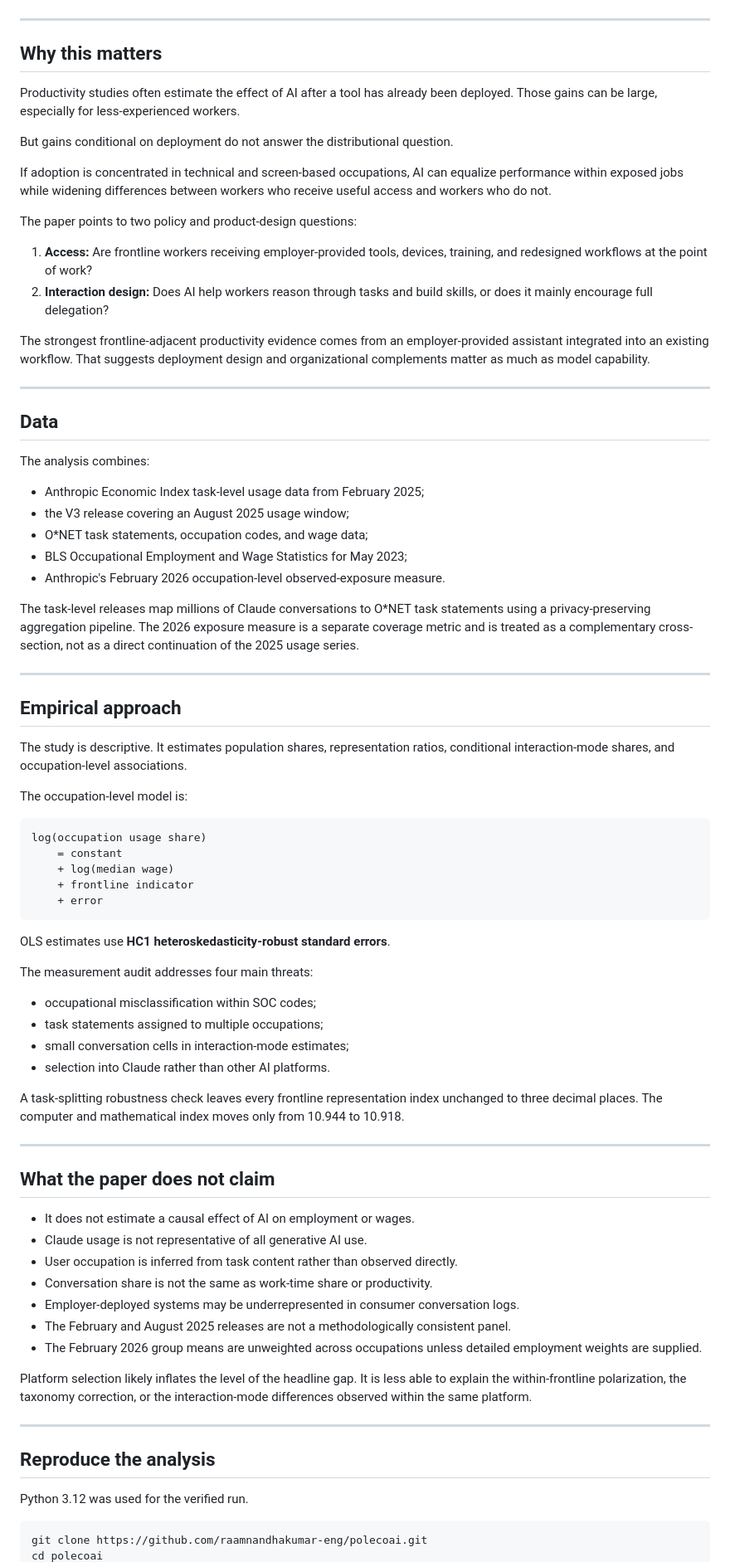
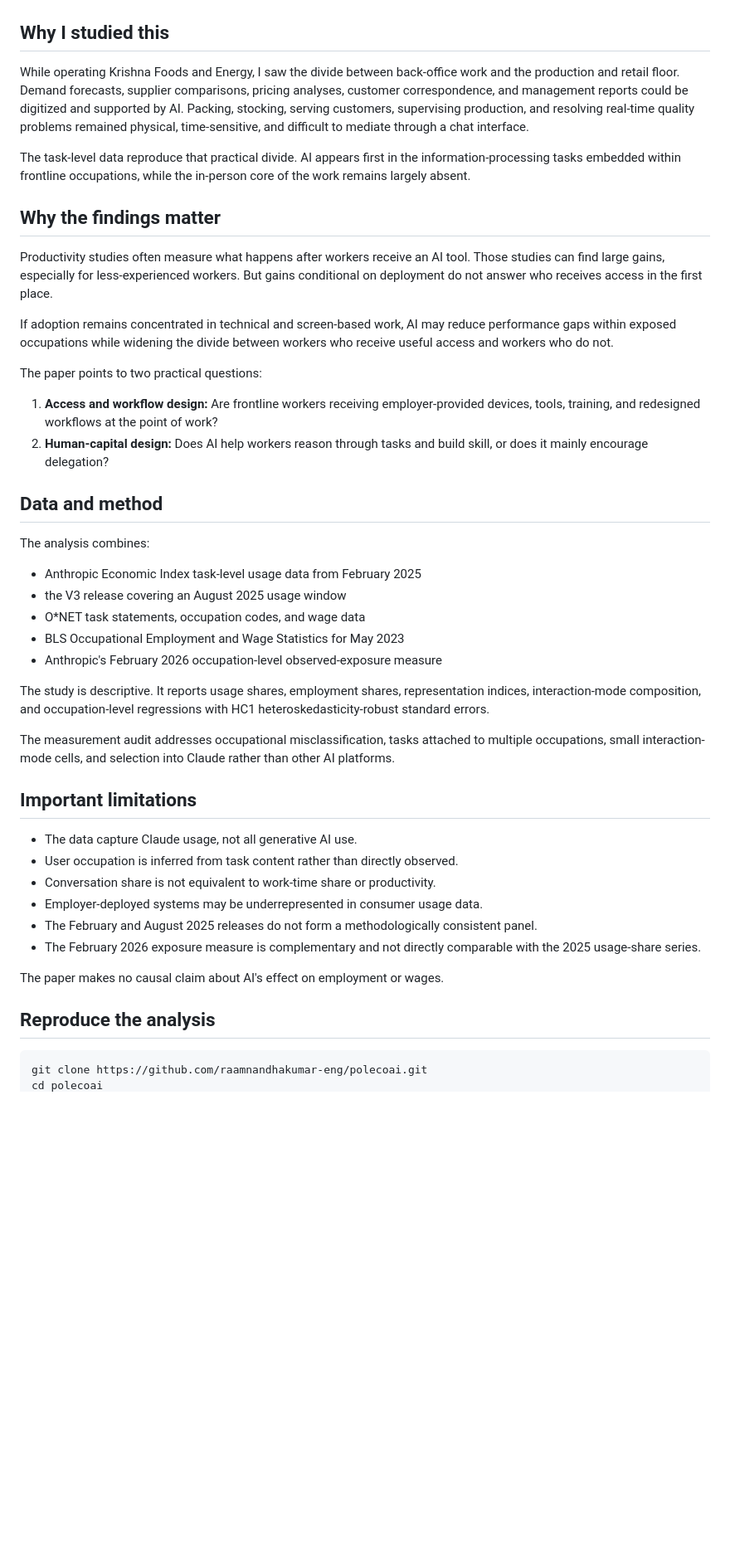
Before and after one commit to raamnandhakumar-eng/polecoai, a Markdown page: README.md, the part around one of its changes. Shown at 83% size. Rendered like a GitHub page; blank space fills up the shorter version.

Commit message:
Improve abstract and findings while preserving paper title

````diff
--- a/README.md
+++ b/README.md
@@ -148,83 +96,49 @@ The dividing line is not simply pay or occupational prestige. It is whether the
 
 ![Observed AI exposure by occupation in February 2026](figures/fig6_exposure_2026.png)
 
----
+## Why I studied this
 
-## Why this matters
+While operating Krishna Foods and Energy, I saw the divide between back-office work and the production and retail floor. Demand forecasts, supplier comparisons, pricing analyses, customer correspondence, and management reports could be digitized and supported by AI. Packing, stocking, serving customers, supervising production, and resolving real-time quality problems remained physical, time-sensitive, and difficult to mediate through a chat interface.
 
-Productivity studies often estimate the effect of AI after a tool has already been deployed. Those gains can be large, especially for less-experienced workers.
+The task-level data reproduce that practical divide. AI appears first in the information-processing tasks embedded within frontline occupations, while the in-person core of the work remains largely absent.
 
-But gains conditional on deployment do not answer the distributional question.
+## Why the findings matter
 
-If adoption is concentrated in technical and screen-based occupations, AI can equalize performance within exposed jobs while widening differences between workers who receive useful access and workers who do not.
+Productivity studies often measure what happens after workers receive an AI tool. Those studies can find large gains, especially for less-experienced workers. But gains conditional on deployment do not answer who receives access in the first place.
 
-The paper points to two policy and product-design questions:
+If adoption remains concentrated in technical and screen-based work, AI may reduce performance gaps within exposed occupations while widening the divide between workers who receive useful access and workers who do not.
 
-1. **Access:** Are frontline workers receiving employer-provided tools, devices, training, and redesigned workflows at the point of work?
-2. **Interaction design:** Does AI help workers reason through tasks and build skills, or does it mainly encourage full delegation?
+The paper points to two practical questions:
 
-The strongest frontline-adjacent productivity evidence comes from an employer-provided assistant integrated into an existing workflow. That suggests deployment design and organizational complements matter as much as model capability.
+1. **Access and workflow design:** Are frontline workers receiving employer-provided devices, tools, training, and redesigned workflows at the point of work?
+2. **Human-capital design:** Does AI help workers reason through tasks and build skill, or does it mainly encourage delegation?
 
----
-
-## Data
+## Data and method
 
 The analysis combines:
 
-- Anthropic Economic Index task-level usage data from February 2025;
-- the V3 release covering an August 2025 usage window;
-- O*NET task statements, occupation codes, and wage data;
-- BLS Occupational Employment and Wage Statistics for May 2023;
-- Anthropic's February 2026 occupation-level observed-exposure measure.
+- Anthropic Economic Index task-level usage data from February 2025
+- the V3 release covering an August 2025 usage window
+- O*NET task statements, occupation codes, and wage data
+- BLS Occupational Employment and Wage Statistics for May 2023
+- Anthropic's February 2026 occupation-level observed-exposure measure
 
-The task-level releases map millions of Claude conversations to O*NET task statements using a privacy-preserving aggregation pipeline. The 2026 exposure measure is a separate coverage metric and is treated as a complementary cross-section, not as a direct continuation of the 2025 usage series.
+The study is descriptive. It reports usage shares, employment shares, representation indices, interaction-mode composition, and occupation-level regressions with HC1 heteroskedasticity-robust standard errors.
 
----
+The measurement audit addresses occupational misclassification, tasks attached to multiple occupations, small interaction-mode cells, and selection into Claude rather than other AI platforms.
 
-## Empirical approach
+## Important limitations
 
-The study is descriptive. It estimates population shares, representation ratios, conditional interaction-mode shares, and occupation-level associations.
+- The data capture Claude usage, not all generative AI use.
+- User occupation is inferred from task content rather than directly observed.
+- Conversation share is not equivalent to work-time share or productivity.
+- Employer-deployed systems may be underrepresented in consumer usage data.
+- The February and August 2025 releases do not form a methodologically consistent panel.
+- The February 2026 exposure measure is complementary and not directly comparable with the 2025 usage-share series.
 
-The occupation-level model is:
-
-```text
-log(occupation usage share)
-    = constant
-    + log(median wage)
-    + frontline indicator
-    + error
-```
-
-OLS estimates use **HC1 heteroskedasticity-robust standard errors**.
-
-The measurement audit addresses four main threats:
-
-- occupational misclassification within SOC codes;
-- task statements assigned to multiple occupations;
-- small conversation cells in interaction-mode estimates;
-- selection into Claude rather than other AI platforms.
-
-A task-splitting robustness check leaves every frontline representation index unchanged to three decimal places. The computer and mathematical index moves only from 10.944 to 10.918.
-
----
-
-## What the paper does not claim
-
-- It does not estimate a causal effect of AI on employment or wages.
-- Claude usage is not representative of all generative AI use.
-- User occupation is inferred from task content rather than observed directly.
-- Conversation share is not the same as work-time share or productivity.
-- Employer-deployed systems may be underrepresented in consumer conversation logs.
-- The February and August 2025 releases are not a methodologically consistent panel.
-- The February 2026 group means are unweighted across occupations unless detailed employment weights are supplied.
-
-Platform selection likely inflates the level of the headline gap. It is less able to explain the within-frontline polarization, the taxonomy correction, or the interaction-mode differences observed within the same platform.
-
----
+The paper makes no causal claim about AI's effect on employment or wages.
 
 ## Reproduce the analysis
-
-Python 3.12 was used for the verified run.
 
 ```bash
 git clone https://github.com/raamnandhakumar-eng/polecoai.git
````
Also changed, not shown: other parts of README.md (+53 -147 lines).
